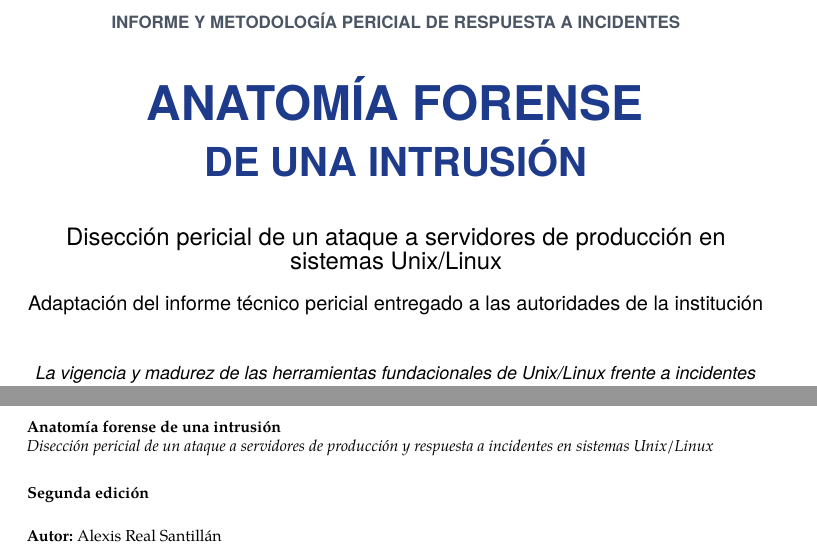
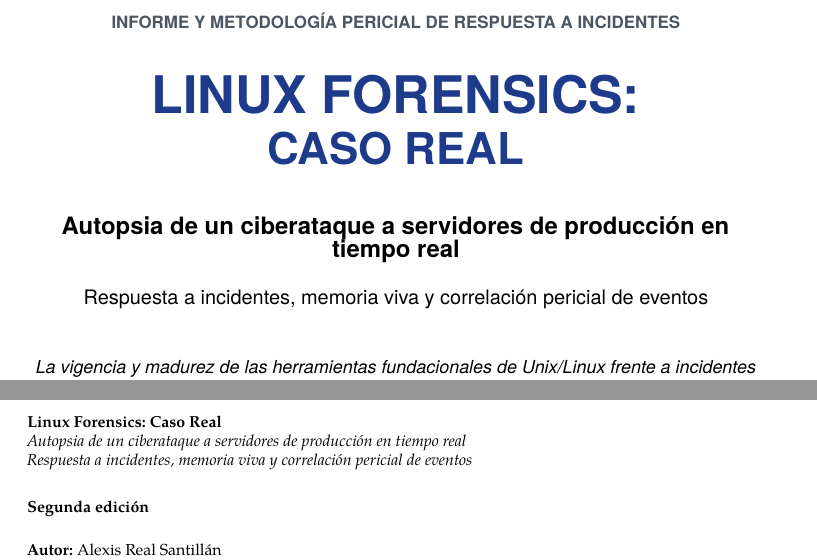
Before and after one commit to alexisreal/forensic_book, a LaTeX book (main.tex, which reads frontmatter/creditos.tex, frontmatter/portada.tex): two parts of pages 3 and 5 of 167, joined at a grey line, cut so that both start at the same text. The pictures show the PDF file main.pdf that the author committed with the source.

Commit message:
feat: new commercial title 'Linux Forensics: Caso Real' and classic technical cover with Bloodhound engraving

```diff
--- a/frontmatter/creditos.tex
+++ b/frontmatter/creditos.tex
@@ -3,8 +3,9 @@
 
 {\footnotesize
 \noindent
-\textbf{Anatomía forense de una intrusión}\\
-\textit{Disección pericial de un ataque a servidores de producción y respuesta a incidentes en sistemas Unix/Linux}
+\textbf{Linux Forensics: Caso Real}\\
+\textit{Autopsia de un ciberataque a servidores de producción en tiempo real}\\
+\textit{Respuesta a incidentes, memoria viva y correlación pericial de eventos}
 
 \vspace{1.0em}
 \noindent
--- a/frontmatter/portada.tex
+++ b/frontmatter/portada.tex
@@ -1,68 +1,71 @@
 % ==============================================================================
-% PORTADA EXTERIOR EDITORIAL MODERNA (ESTILO SUIZO / STRIPE PRESS / TRADE EDITION)
-% "Anatomía Forense de una Intrusión" - Alexis Real Santillán
+% PORTADA EXTERIOR EDITORIAL (ESTILO CLÁSICO DE REFERENCIA TÉCNICA / WOODCUT ETCHING)
+% "Linux Forensics: Caso Real" - Alexis Real Santillán
 % ==============================================================================
 \begin{titlepage}
 \thispagestyle{empty}
 
 \begin{tikzpicture}[remember picture, overlay]
-    % Paleta de color editorial moderna (Obsidiana / Grafito profundo)
-    \definecolor{coverdark}{RGB}{10, 14, 23}
-    \definecolor{coveraccent}{RGB}{225, 29, 72}
+    % Paleta editorial de referencia clásica
+    \definecolor{coverred}{RGB}{185, 28, 28}      % Rojo editorial clásico de serie técnica
+    \definecolor{covergray}{RGB}{75, 85, 99}      % Gris neutro para subtítulos y metadatos
+    \definecolor{coverborder}{RGB}{229, 231, 235} % Gris sutil para delimitadores
 
-    % Fondo continuo a sangre completa
-    \fill[coverdark] (current page.south west) rectangle (current page.north east);
+    % Fondo continuo blanco inmaculado editorial
+    \fill[white] (current page.south west) rectangle (current page.north east);
 
-    % Filete superior continuo de acento carmesí
-    \fill[coveraccent] (current page.north west) rectangle ($(current page.north east) + (0, -4.5mm)$);
+    % Filete superior rojo de serie pericial
+    \fill[coverred] (current page.north west) rectangle ($(current page.north east) + (0, -4.5mm)$);
 
-    % Etiqueta superior de disciplina técnica (retícula izquierda alineada a 18mm)
-    \node[anchor=north west, text=white!60, font=\fontsize{7.5}{10}\selectfont\sffamily\bfseries]
-        at ($(current page.north west) + (18mm, -15mm)$) {
-        SISTEMAS UNIX / LINUX \quad$\cdot$\quad ANÁLISIS FORENSE DIGITAL \quad$\cdot$\quad SEGUNDA EDICIÓN
+    % Cintillo superior izquierdo de disciplina / serie técnica
+    \node[anchor=north west, align=left]
+        at ($(current page.north west) + (20mm, -13mm)$) {
+        {\fontsize{9}{11}\selectfont\sffamily\bfseries\color{coverred} SEGURIDAD DEFENSIVA} \quad
+        {\fontsize{8}{10}\selectfont\sffamily\color{covergray} $\cdot$\quad ANÁLISIS FORENSE DIGITAL}
     };
 
-    % Título monumental con alineación tipográfica arquitectónica
-    \node (covertitle) [anchor=north west, align=left, text=white, font=\fontsize{26}{31}\selectfont\sffamily\bfseries]
-        at ($(current page.north west) + (18mm, -24mm)$) {
-        ANATOMÍA FORENSE\\[5pt]
-        DE UNA INTRUSIÓN
+    % Etiqueta diagonal de Segunda Edición en la esquina superior derecha
+    \begin{scope}[shift={($(current page.north east) + (-20mm, -13mm)$)}]
+        \node[anchor=north east, draw=coverred!80, fill=coverred!8, rounded corners=2pt, inner sep=3.5pt] {
+            {\fontsize{7.5}{9.5}\selectfont\sffamily\bfseries\color{coverred} SEGUNDA EDICIÓN}
+        };
+    \end{scope}
+
+    % Título monumental con tipografía grotesca limpia y contundente
+    \node (covertitle) [anchor=north west, align=left, text=black, font=\fontsize{28}{34}\selectfont\sffamily\bfseries]
+        at ($(current page.north west) + (20mm, -25mm)$) {
+        Linux Forensics:\\[3pt]
+        Caso Real
     };
 
-    % Filete de acento carmesí pericial con separación perfecta
-    \draw[line width=2.5pt, draw=coveraccent]
-        ($(covertitle.south west) + (0, -5mm)$) -- ++(48mm, 0);
-
-    % Subtítulo descriptivo y pertinencia atemporal
-    \node (coversubtitle) [anchor=north west, align=left, text width=144mm, text=white!90, font=\fontsize{9}{13}\selectfont\sffamily]
-        at ($(covertitle.south west) + (0, -11mm)$) {
-        Disección pericial de un ataque a servidores de producción en tiempo real\\[3pt]
-        {\color{white!65}\fontsize{8.5}{12}\selectfont La vigencia de los fundamentos Unix y la atemporalidad de las técnicas periciales}
+    % Subtítulo comercial y pericial de alto impacto
+    \node (coversubtitle) [anchor=north west, align=left, text width=142mm, text=black!85, font=\fontsize{10.5}{15}\selectfont\sffamily]
+        at ($(covertitle.south west) + (0, -7mm)$) {
+        \textbf{Autopsia de un ciberataque a servidores de producción en tiempo real}\\[2.5pt]
+        {\fontsize{9}{13}\selectfont\color{covergray} Respuesta a incidentes, memoria viva y correlación pericial de eventos}
     };
 
-    % Obra visual central moderna (Disección isométrica de capas sin tropos anticuados)
+    % Grabado central del Sabueso (Bloodhound) en técnica de aguafuerte / xilografía clásica
     \node (artnode) [anchor=center, inner sep=0pt]
-        at ($(current page.center) + (0, -10mm)$) {
-        \includegraphics[width=12.2cm, height=12.2cm, keepaspectratio]{figures/portada_moderna.jpg}
+        at ($(current page.center) + (0, -20mm)$) {
+        \includegraphics[width=12.2cm, height=12.2cm, keepaspectratio]{figures/sabueso_grabado.jpg}
     };
 
-    % Bloque de autoría principal (Alexis Real Santillán como autor único)
-    \node[anchor=north west, align=left]
-        at ($(current page.north west) + (18mm, -212mm)$) {
-        {\fontsize{13.5}{16}\selectfont\sffamily\bfseries\color{white} Alexis Real Santillán}\\[4pt]
-        {\fontsize{9.5}{13}\selectfont\sffamily\color{white!80} Administrador de Sistemas de Cómputo}\\[3pt]
-        {\fontsize{8}{11}\selectfont\sffamily\color{white!45} Informe pericial y metodológico de respuesta a incidentes}
+    % Filete inferior sutil de separación
+    \draw[coverborder, line width=0.6pt]
+        ($(current page.south west) + (20mm, 26mm)$) -- ($(current page.south east) + (-20mm, 26mm)$);
+
+    % Bloque de autoría (alineado a la derecha, estilo clásico de libros de referencia)
+    \node[anchor=south east, align=right]
+        at ($(current page.south east) + (-20mm, 12mm)$) {
+        {\fontsize{13.5}{16}\selectfont\sffamily\bfseries\color{black} Alexis Real Santillán}\\[3pt]
+        {\fontsize{9}{12}\selectfont\sffamily\color{covergray} Administrador de Sistemas de Cómputo}
     };
 
-    % Badge minimalista contemporáneo de Segunda Edición
-    \node[anchor=north east, align=right]
-        at ($(current page.north east) + (-18mm, -212mm)$) {
-        \begin{tikzpicture}
-            \node[draw=coveraccent!70, fill=coverdark, rounded corners=3pt, inner sep=5pt, align=center] {
-                {\fontsize{8}{10}\selectfont\sffamily\bfseries\color{white} SEGUNDA EDICIÓN}\\[2pt]
-                {\fontsize{6.5}{8}\selectfont\sffamily\bfseries\color{coveraccent} CASO REAL // FUNDAMENTOS ATEMPORALES}
-            };
-        \end{tikzpicture}
+    % Leyenda inferior izquierda sobre fundamentos
+    \node[anchor=south west, align=left]
+        at ($(current page.south west) + (20mm, 13mm)$) {
+        {\fontsize{8}{10}\selectfont\sffamily\color{covergray} La vigencia y atemporalidad de los fundamentos Unix/Linux}
     };
 
 \end{tikzpicture}
@@ -86,6 +89,6 @@
 
-    {\large\textsf{Disección pericial de un ataque a servidores de producción en sistemas Unix/Linux}}\\[0.3cm]
-    {\normalsize\textsf{Adaptación del informe técnico pericial entregado a las autoridades de la institución}}\\[0.8cm]
+    {\large\textsf{\textbf{Autopsia de un ciberataque a servidores de producción en tiempo real}}}\\[0.4cm]
+    {\normalsize\textsf{Respuesta a incidentes, memoria viva y correlación pericial de eventos}}\\[0.8cm]
 
     {\small\textsf{\textit{La vigencia y madurez de las herramientas fundacionales de Unix/Linux frente a incidentes modernos}}}\\[1.2cm]
 
```
Also changed, not shown: figures/sabueso_grabado.jpg (added), main.pdf, frontmatter/portada.tex (4 more changed lines).
